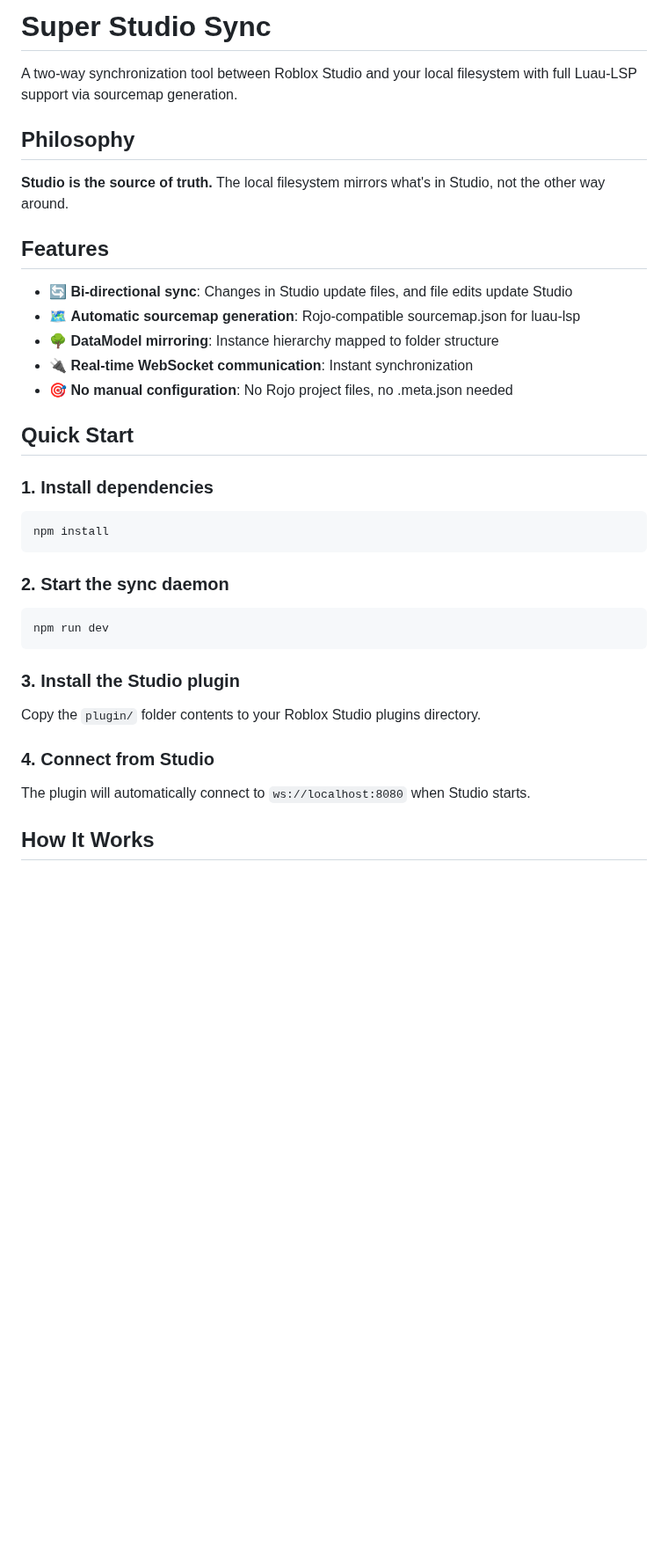
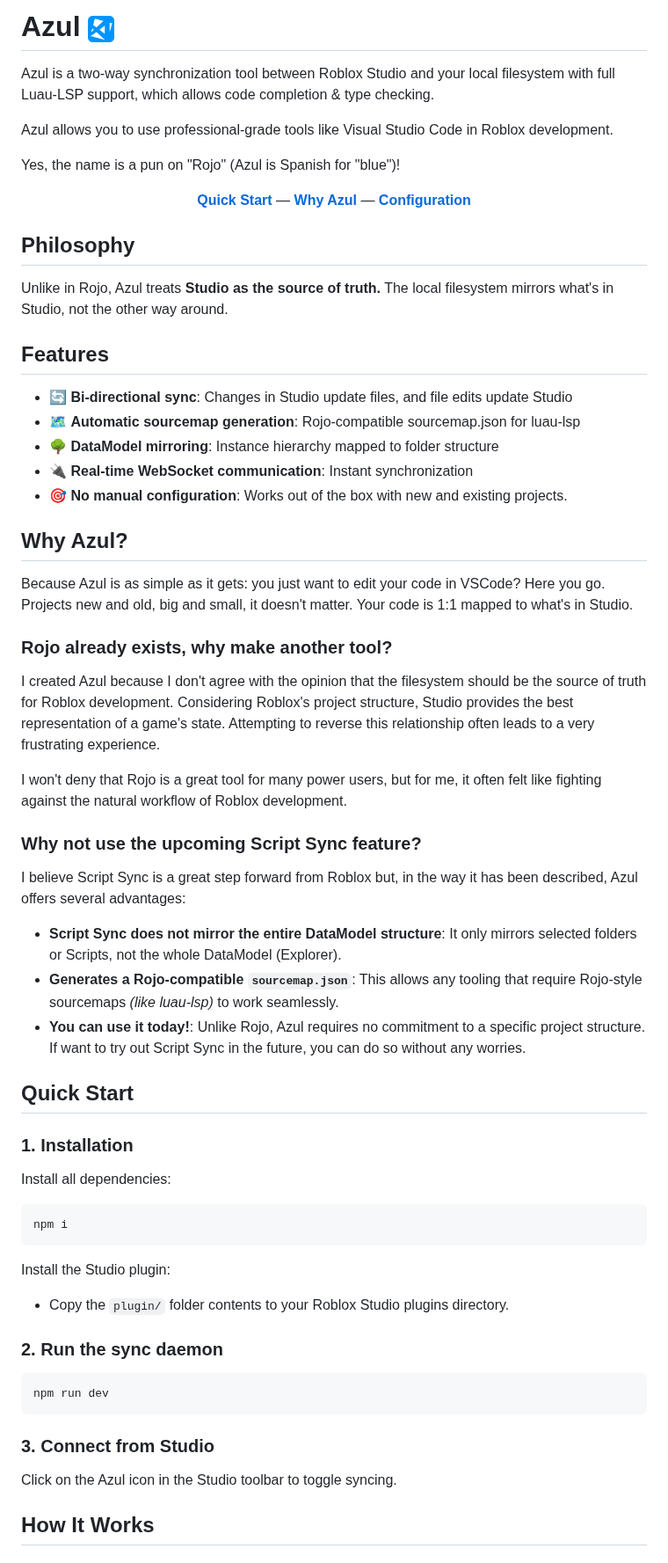
Before and after one commit to Ransomwave/azul, a Markdown page: README.md, the part around one of its changes. Shown at 88% size. Rendered like a GitHub page; pictures changed too: logo.png (added); blank space fills up the shorter version.

Commit message:
Cleanup repo, create README, update name

````diff
--- a/README.md
+++ b/README.md
@@ -1,10 +1,18 @@
-# Super Studio Sync
+# Azul <span><img src="logo.png" alt="Azul Logo" height="30"></span>
 
-A two-way synchronization tool between Roblox Studio and your local filesystem with full Luau-LSP support via sourcemap generation.
+Azul is a two-way synchronization tool between Roblox Studio and your local filesystem with full Luau-LSP support, which allows code completion & type checking.
+
+Azul allows you to use professional-grade tools like Visual Studio Code in Roblox development.
+
+Yes, the name is a pun on "Rojo" (Azul is Spanish for "blue")!
+
+<center>
+<a href="#quick-start"><b>Quick Start</b></a> — <a href="#why-azul"><b>Why Azul</b></a> — <a href="#configuration"><b>Configuration</b></a>
+</center>
 
 ## Philosophy
 
-**Studio is the source of truth.** The local filesystem mirrors what's in Studio, not the other way around.
+Unlike in Rojo, Azul treats **Studio as the source of truth.** The local filesystem mirrors what's in Studio, not the other way around.
 
 ## Features
 
@@ -12,29 +20,49 @@ A two-way synchronization tool between Roblox Studio and your local filesystem w
 - 🗺️ **Automatic sourcemap generation**: Rojo-compatible sourcemap.json for luau-lsp
 - 🌳 **DataModel mirroring**: Instance hierarchy mapped to folder structure
 - 🔌 **Real-time WebSocket communication**: Instant synchronization
-- 🎯 **No manual configuration**: No Rojo project files, no .meta.json needed
+- 🎯 **No manual configuration**: Works out of the box with new and existing projects.
+
+## Why Azul?
+
+Because Azul is as simple as it gets: you just want to edit your code in VSCode? Here you go. Projects new and old, big and small, it doesn't matter. Your code is 1:1 mapped to what's in Studio.
+
+### Rojo already exists, why make another tool?
+
+I created Azul because I don't agree with the opinion that the filesystem should be the source of truth for Roblox development. Considering Roblox's project structure, Studio provides the best representation of a game's state. Attempting to reverse this relationship often leads to a very frustrating experience.
+
+I won't deny that Rojo is a great tool for many power users, but for me, it often felt like fighting against the natural workflow of Roblox development.
+
+### Why not use the upcoming Script Sync feature?
+
+I believe Script Sync is a great step forward from Roblox but, in the way it has been described, Azul offers several advantages:
+
+- **Script Sync does not mirror the entire DataModel structure**: It only mirrors selected folders or Scripts, not the whole DataModel (Explorer).
+- **Generates a Rojo-compatible `sourcemap.json`**: This allows any tooling that require Rojo-style sourcemaps _(like luau-lsp)_ to work seamlessly.
+- **You can use it today!**: Unlike Rojo, Azul requires no commitment to a specific project structure. If want to try out Script Sync in the future, you can do so without any worries.
 
 ## Quick Start
 
-### 1. Install dependencies
+### 1. Installation
+
+Install all dependencies:
 
 ```bash
-npm install
+npm i
 ```
 
-### 2. Start the sync daemon
+Install the Studio plugin:
+
+- Copy the `plugin/` folder contents to your Roblox Studio plugins directory.
+
+### 2. Run the sync daemon
 
 ```bash
 npm run dev
 ```
 
-### 3. Install the Studio plugin
+### 3. Connect from Studio
 
-Copy the `plugin/` folder contents to your Roblox Studio plugins directory.
-
-### 4. Connect from Studio
-
-The plugin will automatically connect to `ws://localhost:8080` when Studio starts.
+Click on the Azul icon in the Studio toolbar to toggle syncing.
 
 ## How It Works
 
````
Also changed, not shown: other parts of README.md (+13 -13 lines), 5 other files.
